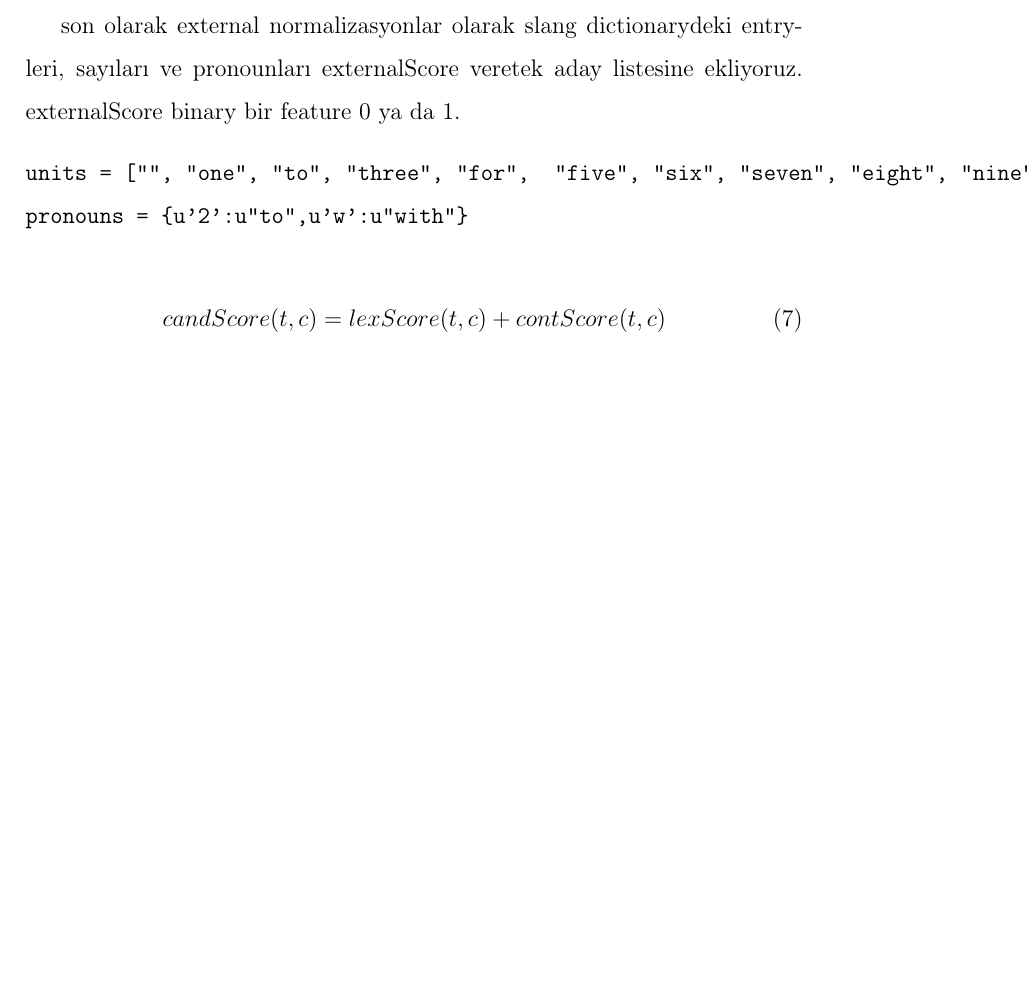
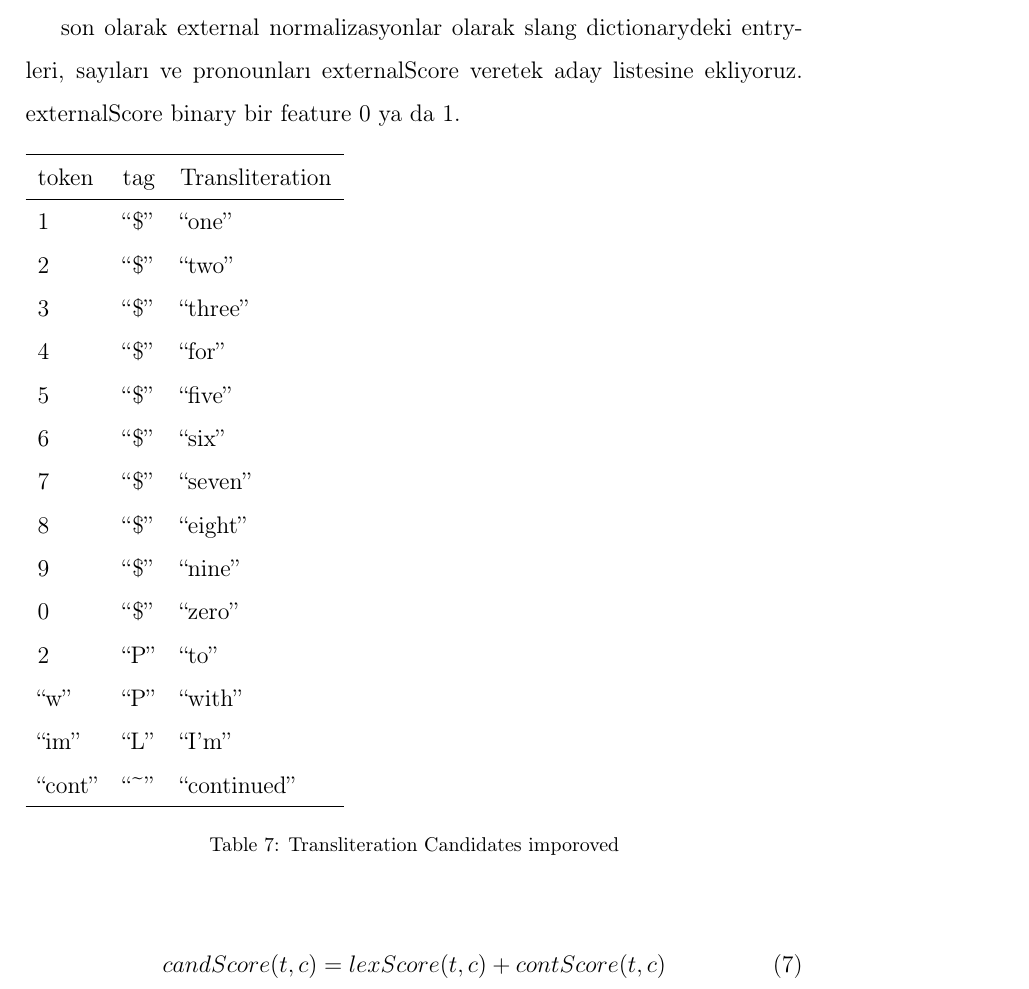
Before and after one commit to cgl/movvie, a LaTeX paper (twitnorm/paper/norm.tex): part of page 15 of 23, cut so that both start at the same text, the shorter picture padded with empty space. Compiled offline with pdfLaTeX.

Commit message:
more paper

```diff
--- a/twitnorm/paper/norm.tex
+++ b/twitnorm/paper/norm.tex
@@ -73,10 +73,7 @@
 %% \biboptions{comma,round}
 
 % \biboptions{}
-\usepackage{color}
-\usepackage{caption}
-\usepackage{url}
-\usepackage{amsmath}
+\usepackage{color,caption,url,amsmath}
 
 \newcommand\fxbox[1]{\center{\framebox[1.1\width][c]{\strut#1}}}
 \newcommand\mxbox[1]{\center{\makebox[1.1\width][c]{\strut#1}}}
@@ -434,10 +433,38 @@ Additionally, sistemin kısa entry'ler(context bağlantısı kurulamayacak kadar
 
 
 son olarak external normalizasyonlar olarak slang dictionarydeki entryleri, sayıları ve pronounları externalScore veretek aday listesine ekliyoruz. externalScore binary bir feature 0 ya da 1.
-\begin{verbatim}
-units = ["", "one", "to", "three", "for",  "five", "six", "seven", "eight", "nine"]
-pronouns = {u'2':u"to",u'w':u"with"}
-\end{verbatim}
+
+\begin{table}[ht]
+  \begin{tabular}[l]{lll}
+    \hline
+    token & tag & Transliteration \\
+    \hline
+    1 & ``\$'' & ``one'' \\
+    2 & ``\$'' & ``two'' \\
+    3 & ``\$'' & ``three'' \\
+    4 & ``\$'' & ``for'' \\
+    5 & ``\$'' & ``five'' \\
+    6 & ``\$'' & ``six'' \\
+    7 & ``\$'' & ``seven'' \\
+    8 & ``\$'' & ``eight'' \\
+    9 & ``\$'' & ``nine'' \\
+    0 & ``\$'' & ``zero'' \\
+    2 & ``P''  & ``to'' \\
+    ``w'' & ``P''  & ``with'' \\
+    ``im'' & ``L''  & ``I'm'' \\
+    ``cont'' & ``\textasciitilde''  & ``continued'' \\
+    \hline
+  \end{tabular}
+  \caption{Transliteration Candidates imporoved}
+\label{tab:transliteral}
+\end{table}
+
+
+%\begin{verbatim}
+%units = ["", "one", "to", "three", "for",
+%         "five", "six", "seven", "eight", "nine"]
+%pronouns = {u'2':u"to",u'w':u"with"}
+%\end{verbatim}
 
 
 \begin{equation}
```
Also changed, not shown: twitnorm/paper/norm.pdf, twitnorm/paper/norm.tex (4 more changed lines).
